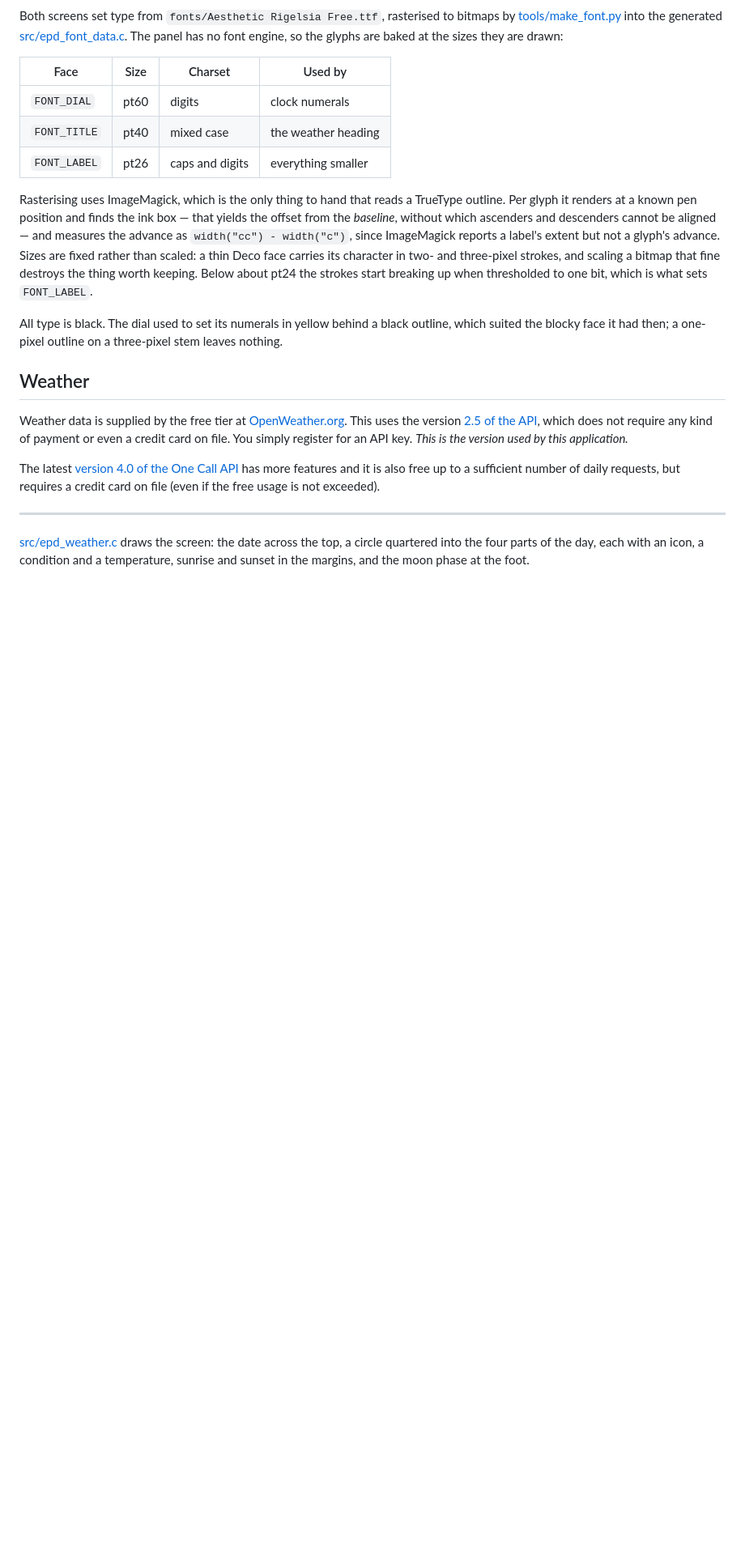
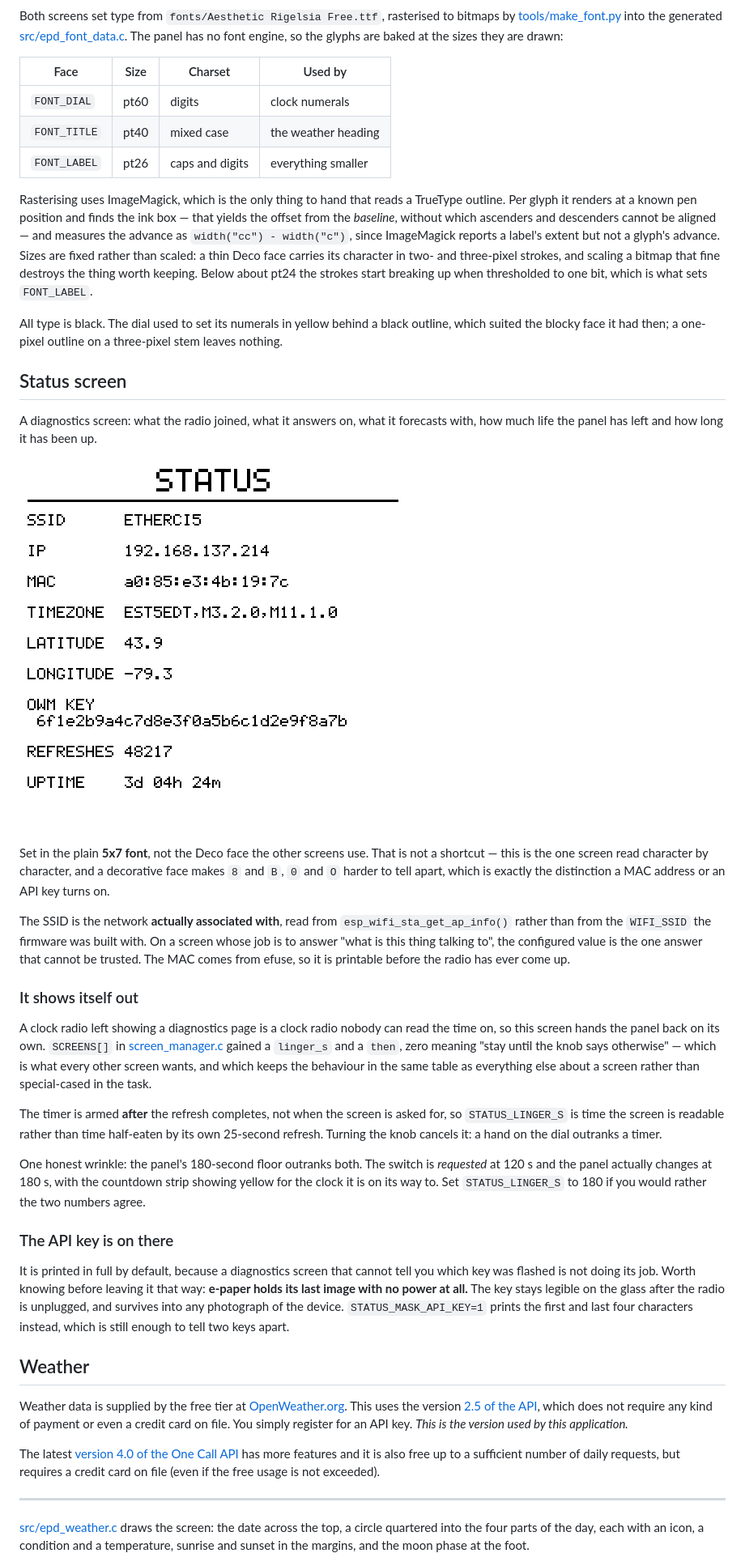
Before and after one commit to g8keeperzuul/Retro-Clock-Radio, a Markdown page: README.md, the part around one of its changes. Shown at 81% size. Drawn GitHub-style; pictures changed too: docs/pictures/status.png (added); blank space fills up the shorter version.

Commit message:
Added status screen and linger ability for any screen.

```diff
--- a/README.md
+++ b/README.md
@@ -393,6 +397,49 @@ when thresholded to one bit, which is what sets `FONT_LABEL`.
 All type is black. The dial used to set its numerals in yellow behind a black
 outline, which suited the blocky face it had then; a one-pixel outline on a
 three-pixel stem leaves nothing.
+
+## Status screen
+A diagnostics screen: what the radio joined, what it answers on, what it
+forecasts with, how much life the panel has left and how long it has been up.
+
+![status](./docs/pictures/status.png)
+
+Set in the plain **5x7 font**, not the Deco face the other screens use. That is
+not a shortcut — this is the one screen read character by character, and a
+decorative face makes `8` and `B`, `0` and `O` harder to tell apart, which is
+exactly the distinction a MAC address or an API key turns on.
+
+The SSID is the network **actually associated with**, read from
+`esp_wifi_sta_get_ap_info()` rather than from the `WIFI_SSID` the firmware was
+built with. On a screen whose job is to answer "what is this thing talking to",
+the configured value is the one answer that cannot be trusted. The MAC comes
+from efuse, so it is printable before the radio has ever come up.
+
+### It shows itself out
+A clock radio left showing a diagnostics page is a clock radio nobody can read
+the time on, so this screen hands the panel back on its own. `SCREENS[]` in
+[screen_manager.c](src/screen_manager.c) gained a `linger_s` and a `then`, zero
+meaning "stay until the knob says otherwise" — which is what every other screen
+wants, and which keeps the behaviour in the same table as everything else about
+a screen rather than special-cased in the task.
+
+The timer is armed **after** the refresh completes, not when the screen is
+asked for, so `STATUS_LINGER_S` is time the screen is readable rather than time
+half-eaten by its own 25-second refresh. Turning the knob cancels it: a hand on
+the dial outranks a timer.
+
+One honest wrinkle: the panel's 180-second floor outranks both. The switch is
+*requested* at 120 s and the panel actually changes at 180 s, with the countdown
+strip showing yellow for the clock it is on its way to. Set `STATUS_LINGER_S` to
+180 if you would rather the two numbers agree.
+
+### The API key is on there
+It is printed in full by default, because a diagnostics screen that cannot tell
+you which key was flashed is not doing its job. Worth knowing before leaving it
+that way: **e-paper holds its last image with no power at all.** The key stays
+legible on the glass after the radio is unplugged, and survives into any
+photograph of the device. `STATUS_MASK_API_KEY=1` prints the first and last four
+characters instead, which is still enough to tell two keys apart.
 
 ## Weather
 
```
Also changed, not shown: other parts of README.md (+6 -2 lines), 11 other files.
